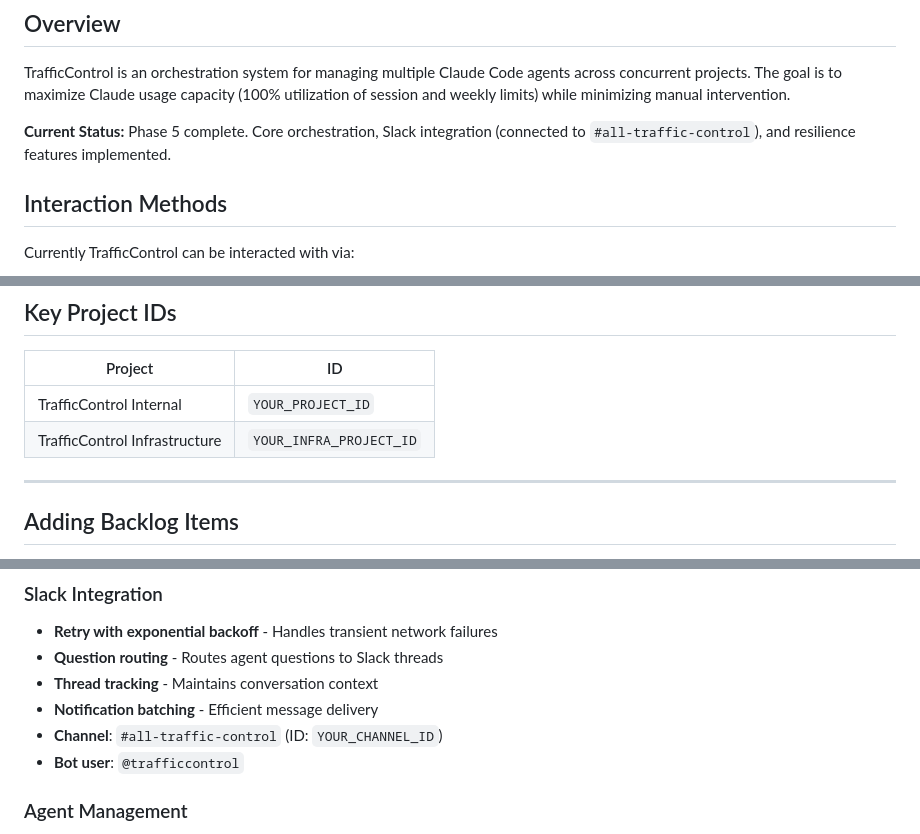
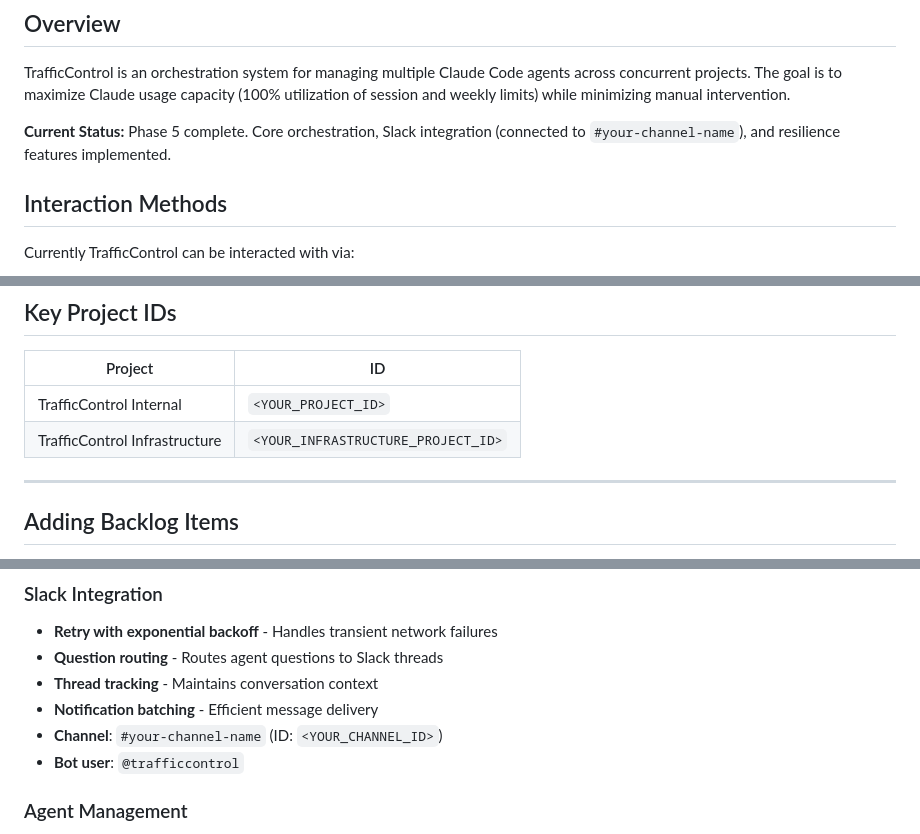
Before and after one commit to elicoon/traffic-control, a Markdown page: CLAUDE.md, 3 parts joined by grey strips. Rendered like a GitHub page.

Commit message:
chore: anonymize instance-specific project IDs and channel ID in CLAUDE.md

```diff
--- a/CLAUDE.md
+++ b/CLAUDE.md
@@ -123,7 +123,7 @@ Even after confirmation:
 
 TrafficControl is an orchestration system for managing multiple Claude Code agents across concurrent projects. The goal is to maximize Claude usage capacity (100% utilization of session and weekly limits) while minimizing manual intervention.
 
-**Current Status:** Phase 5 complete. Core orchestration, Slack integration (connected to `#all-traffic-control`), and resilience features implemented.
+**Current Status:** Phase 5 complete. Core orchestration, Slack integration (connected to `#your-channel-name`), and resilience features implemented.
 
 ## Interaction Methods
 
@@ -182,8 +182,8 @@ All data is stored in Supabase. Tables are prefixed with `tc_`:
 
 | Project | ID |
 |---------|-----|
-| TrafficControl Internal | `YOUR_PROJECT_ID` |
-| TrafficControl Infrastructure | `YOUR_INFRA_PROJECT_ID` |
+| TrafficControl Internal | `<YOUR_PROJECT_ID>` |
+| TrafficControl Infrastructure | `<YOUR_INFRASTRUCTURE_PROJECT_ID>` |
 
 ---
 
@@ -474,7 +474,7 @@ For multi-file changes across independent components, spawn parallel Task agents
 - **Question routing** - Routes agent questions to Slack threads
 - **Thread tracking** - Maintains conversation context
 - **Notification batching** - Efficient message delivery
-- **Channel**: `#all-traffic-control` (ID: `YOUR_CHANNEL_ID`)
+- **Channel**: `#your-channel-name` (ID: `<YOUR_CHANNEL_ID>`)
 - **Bot user**: `@trafficcontrol`
 
 ### Agent Management
```
Also changed, not shown: other parts of CLAUDE.md (+4 -4 lines).
